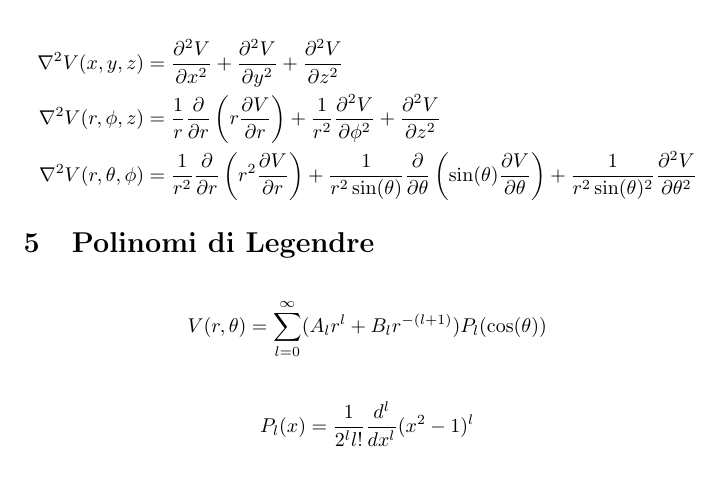
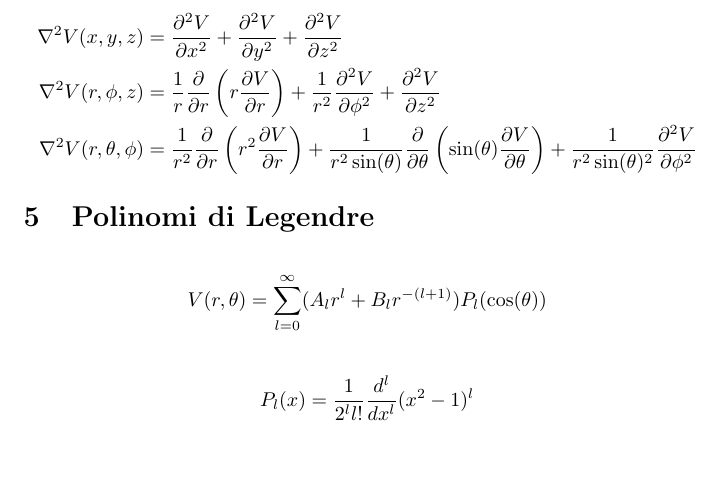
Before and after one commit to Ventu06/Formulario_Elettrodinamica, a LaTeX document (formulario.tex, which reads laplaciano.tex): part of page 2 of 3, cut so that both start at the same text. Compiled offline with pdfLaTeX.

Commit message:
Update laplaciano.tex

```diff
--- a/laplaciano.tex
+++ b/laplaciano.tex
@@ -9,5 +9,5 @@
 	\nabla^2 V(r,\theta,\phi) &=%
 		\frac{1}{r^2} \frac{\p}{\p r} \left( r^2 \frac{\p V}{\p r} \right) +%
 		\frac{1}{r^2 \sin(\theta)} \frac{\p}{\p \theta} \left( \sin(\theta)\frac{\p V}{\p \theta} \right) +%
-		\frac{1}{r^2 \sin(\theta)^2} \frac{\p^2 V}{\p \theta^2}
+		\frac{1}{r^2 \sin(\theta)^2} \frac{\p^2 V}{\p \phi^2}
 \end{align*}
```
